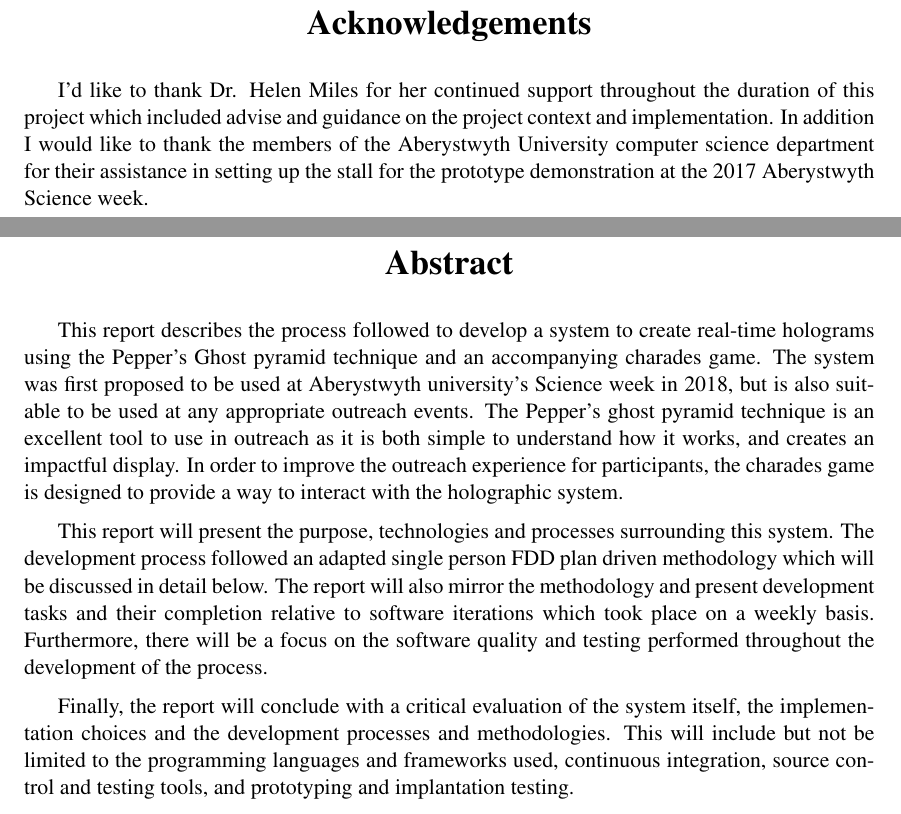
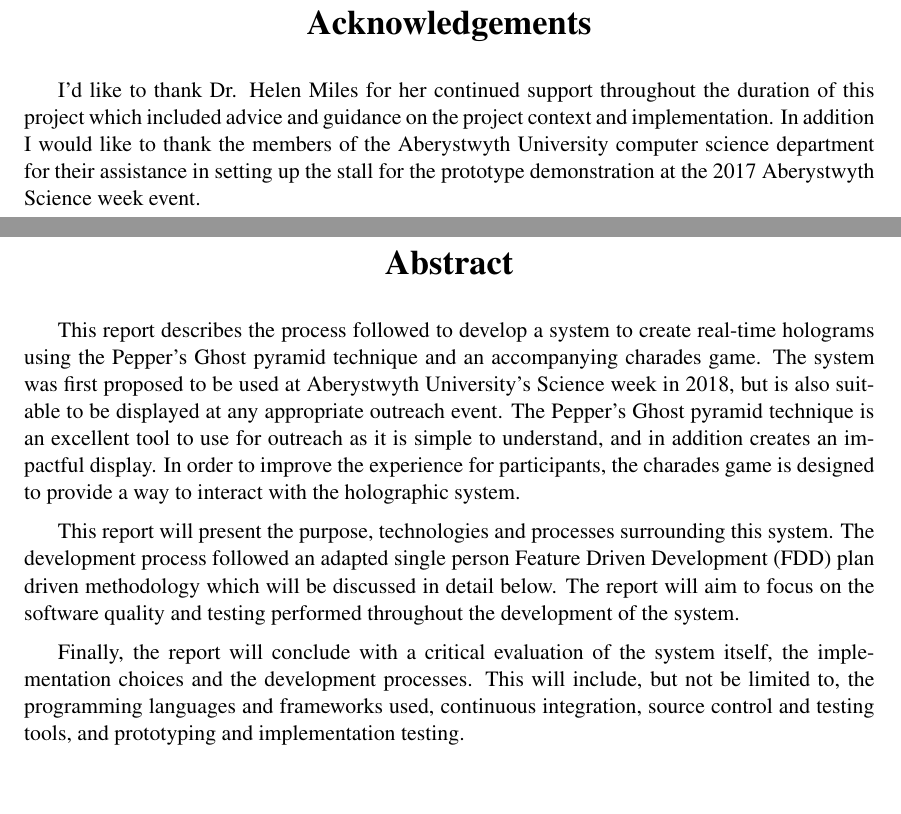
Before and after one commit to ElliotAOram/GhostPyramid, a LaTeX thesis (FinalReport/dissertation.tex, which reads FinalReport/abstract.tex, FinalReport/acknowledgements.tex): two parts of pages 3 and 4 of 32, joined at a grey line, cut so that both start at the same text, the shorter picture padded with empty space. Compiled offline with pdfLaTeX.

Commit message:
Minor ammendments to abstract and acknowledgements

```diff
--- a/FinalReport/abstract.tex
+++ b/FinalReport/abstract.tex
@@ -4,8 +4,8 @@
     {\LARGE\bf Abstract}
 \end{center}
 
-This report describes the process followed to develop a system to create real-time holograms using the Pepper's Ghost pyramid technique and an accompanying charades game. The system was first proposed to be used at Aberystwyth university's Science week in 2018, but is also suitable to be used at any appropriate outreach events. The Pepper’s ghost pyramid technique is an excellent tool to use in outreach as it is both simple to understand how it works, and creates an impactful display. In order to improve the outreach experience for participants, the charades game is designed to provide a way to interact with the holographic system.
+This report describes the process followed to develop a system to create real-time holograms using the Pepper's Ghost pyramid technique and an accompanying charades game. The system was first proposed to be used at Aberystwyth University's Science week in 2018, but is also suitable to be displayed at any appropriate outreach event. The Pepper's Ghost pyramid technique is an excellent tool to use for outreach as it is simple to understand, and in addition creates an impactful display. In order to improve the experience for participants, the charades game is designed to provide a way to interact with the holographic system.
 
-This report will present the purpose, technologies and processes surrounding this system. The development process followed an adapted single person FDD plan driven methodology which will be discussed in detail below. The report will also mirror the methodology and present development tasks and their completion relative to software iterations which took place on a weekly basis. Furthermore, there will be a focus on the software quality and testing performed throughout the development of the process.
+This report will present the purpose, technologies and processes surrounding this system. The development process followed an adapted single person Feature Driven Development (FDD) plan driven methodology which will be discussed in detail below. The report will aim to focus on the software quality and testing performed throughout the development of the system.
 
-Finally, the report will conclude with a critical evaluation of the system itself, the implementation choices and the development processes and methodologies. This will include but not be limited to the programming languages and frameworks used, continuous integration, source control and testing tools, and prototyping and implantation testing.
+Finally, the report will conclude with a critical evaluation of the system itself, the implementation choices and the development processes. This will include, but not be limited to, the programming languages and frameworks used, continuous integration, source control and testing tools, and prototyping and implementation testing.
--- a/FinalReport/acknowledgements.tex
+++ b/FinalReport/acknowledgements.tex
@@ -4,4 +4,4 @@
     {\LARGE\bf Acknowledgements}
 \end{center}
 
-I'd like to thank Dr. Helen Miles for her continued support throughout the duration of this project which included advise and guidance on the project context and implementation. In addition I would like to thank the members of the Aberystwyth University computer science department for their assistance in setting up the stall for the prototype demonstration at the 2017 Aberystwyth Science week.
+I'd like to thank Dr. Helen Miles for her continued support throughout the duration of this project which included advice and guidance on the project context and implementation. In addition I would like to thank the members of the Aberystwyth University computer science department for their assistance in setting up the stall for the prototype demonstration at the 2017 Aberystwyth Science week event.
```
